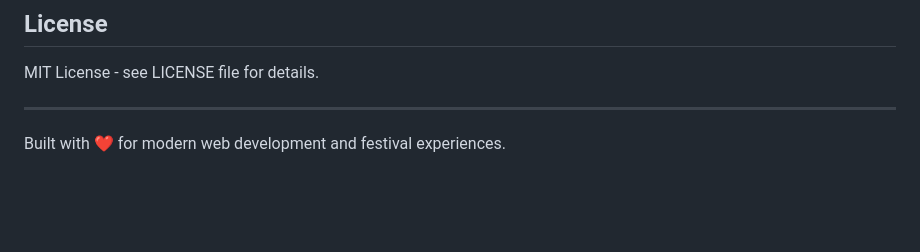
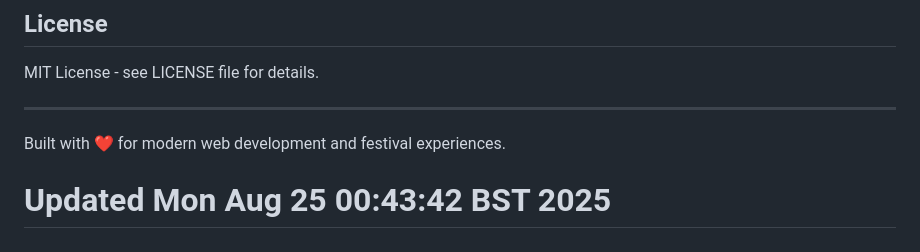
Before and after one commit to kailoud/tagyou, a Markdown page: README.md, the part around the change. Rendered like a GitHub page; blank space fills up the shorter version.

```diff
--- a/README.md
+++ b/README.md
@@ -117,3 +117,4 @@ MIT License - see LICENSE file for details.
 ---
 
 Built with ❤️ for modern web development and festival experiences.
+# Updated Mon Aug 25 00:43:42 BST 2025
```
